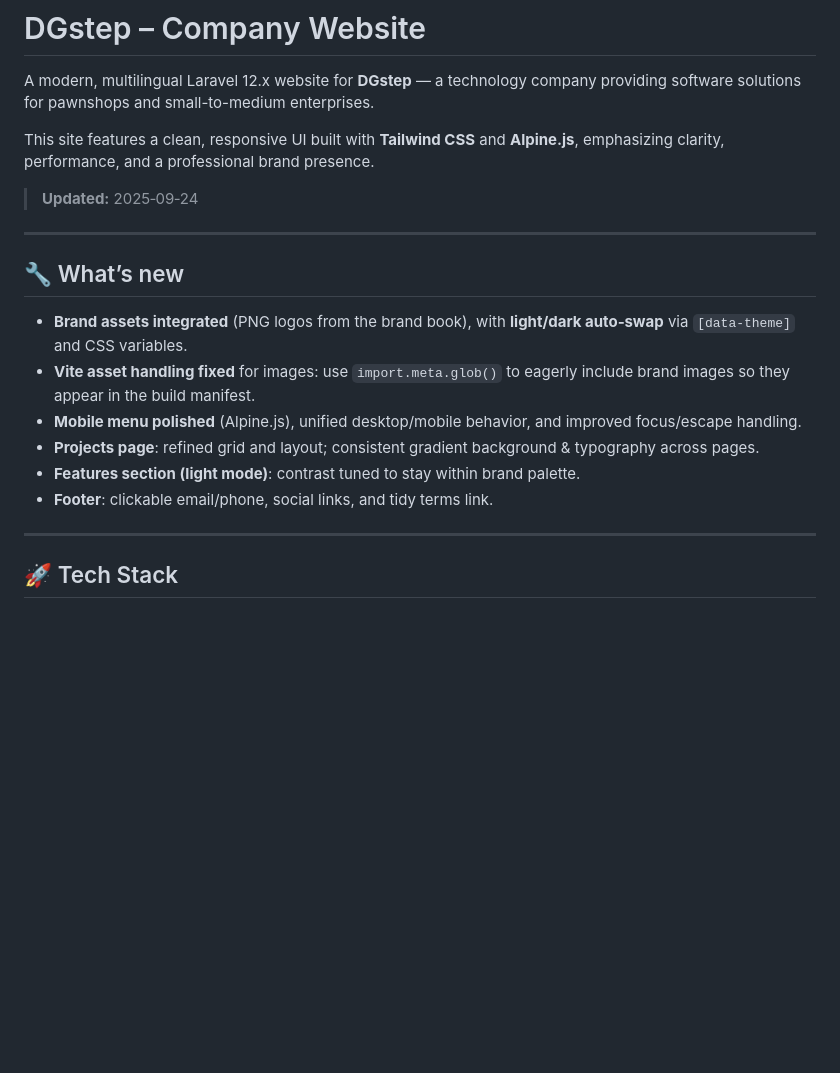
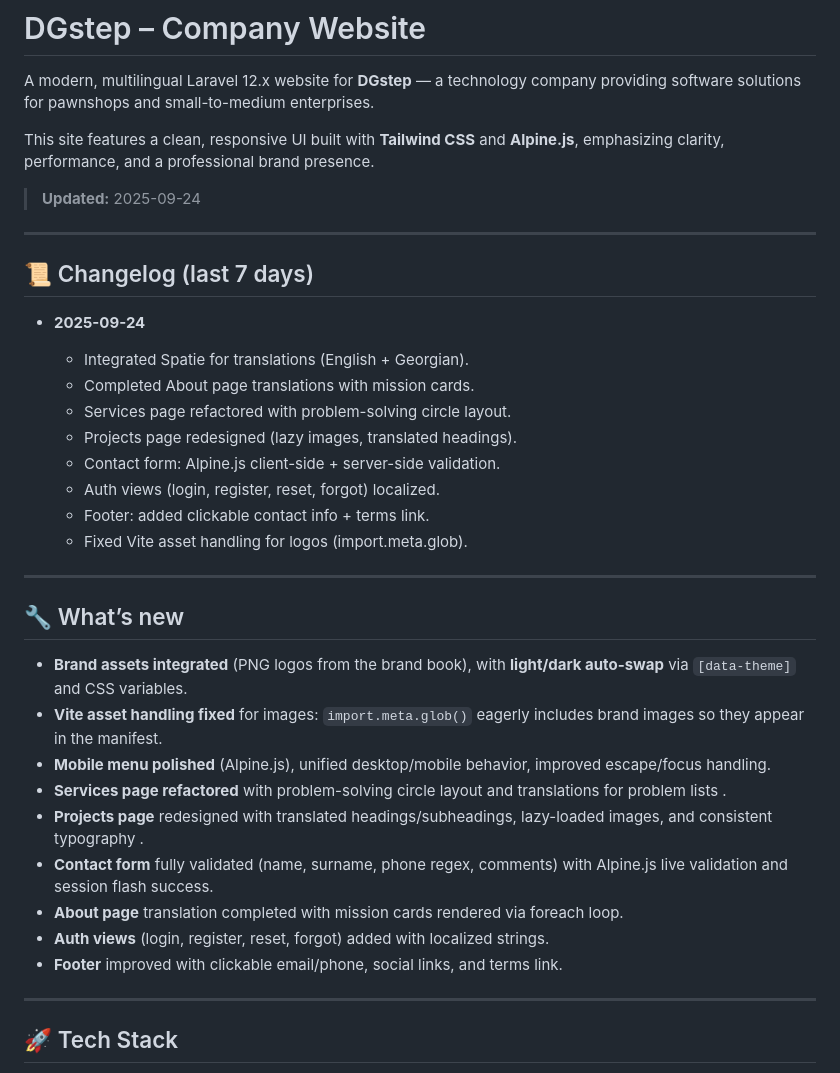
Before and after one commit to lukachochua/dgstep, a Markdown page: README.md, the part around one of its changes. Rendered like a GitHub page; blank space fills up the shorter version.

```diff
--- a/README.md
+++ b/README.md
@@ -4,18 +4,36 @@ A modern, multilingual Laravel 12.x website for **DGstep** — a technology comp
 
 This site features a clean, responsive UI built with **Tailwind CSS** and **Alpine.js**, emphasizing clarity, performance, and a professional brand presence.
 
-> **Updated:** 2025‑09‑24
+> **Updated:** 2025-09-24
+
+---
+
+## 📜 Changelog (last 7 days)
+
+* **2025-09-24**
+
+  * Integrated Spatie for translations (English + Georgian).
+  * Completed About page translations with mission cards.
+  * Services page refactored with problem-solving circle layout.
+  * Projects page redesigned (lazy images, translated headings).
+  * Contact form: Alpine.js client-side + server-side validation.
+  * Auth views (login, register, reset, forgot) localized.
+  * Footer: added clickable contact info + terms link.
+  * Fixed Vite asset handling for logos (import.meta.glob).
 
 ---
 
 ## 🔧 What’s new
 
-* **Brand assets integrated** (PNG logos from the brand book), with **light/dark auto‑swap** via `[data-theme]` and CSS variables.
-* **Vite asset handling fixed** for images: use `import.meta.glob()` to eagerly include brand images so they appear in the build manifest.
-* **Mobile menu polished** (Alpine.js), unified desktop/mobile behavior, and improved focus/escape handling.
-* **Projects page**: refined grid and layout; consistent gradient background & typography across pages.
-* **Features section (light mode)**: contrast tuned to stay within brand palette.
-* **Footer**: clickable email/phone, social links, and tidy terms link.
+* **Brand assets integrated** (PNG logos from the brand book), with **light/dark auto-swap** via `[data-theme]` and CSS variables.
+* **Vite asset handling fixed** for images: `import.meta.glob()` eagerly includes brand images so they appear in the manifest.
+* **Mobile menu polished** (Alpine.js), unified desktop/mobile behavior, improved escape/focus handling.
+* **Services page refactored** with problem-solving circle layout and translations for problem lists .
+* **Projects page** redesigned with translated headings/subheadings, lazy-loaded images, and consistent typography .
+* **Contact form** fully validated (name, surname, phone regex, comments) with Alpine.js live validation and session flash success.
+* **About page** translation completed with mission cards rendered via foreach loop.
+* **Auth views** (login, register, reset, forgot) added with localized strings.
+* **Footer** improved with clickable email/phone, social links, and terms link.
 
 ---
 
```
Also changed, not shown: other parts of README.md (+38 -79 lines).
